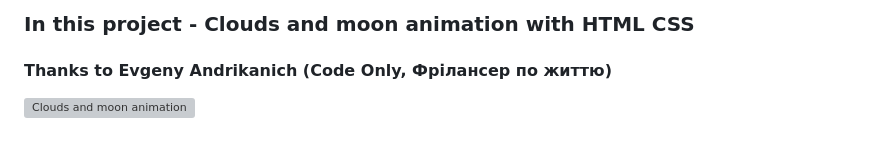
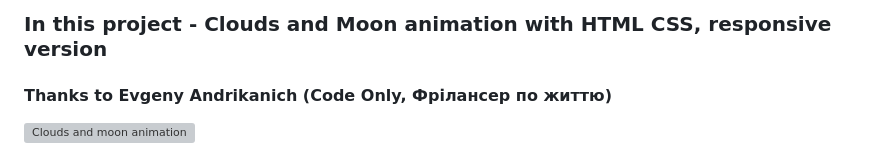
Before and after one commit to Iuliia-Bogdanova/Clouds-and-moon-animation, a Markdown page: README.md, the part around the change printed below. Rendered like a GitHub page; grey boxes are pictures that could not be loaded.

```diff
--- a/README.md
+++ b/README.md
@@ -42,7 +45,7 @@
     </tbody>
 </table>
 
-<h3>In this project - Clouds and moon animation with HTML CSS</h3>
+<h3>In this project - Clouds and Мoon animation with HTML CSS, responsive version</h3>
 <h4>Thanks to Evgeny Andrikanich (Code Only, Фрілансер по життю)</h4>
 <img src="./assets/img/promo.gif" alt="Clouds and moon animation">
 
```
Also changed, not shown: other parts of README.md (+3 -0 lines).
